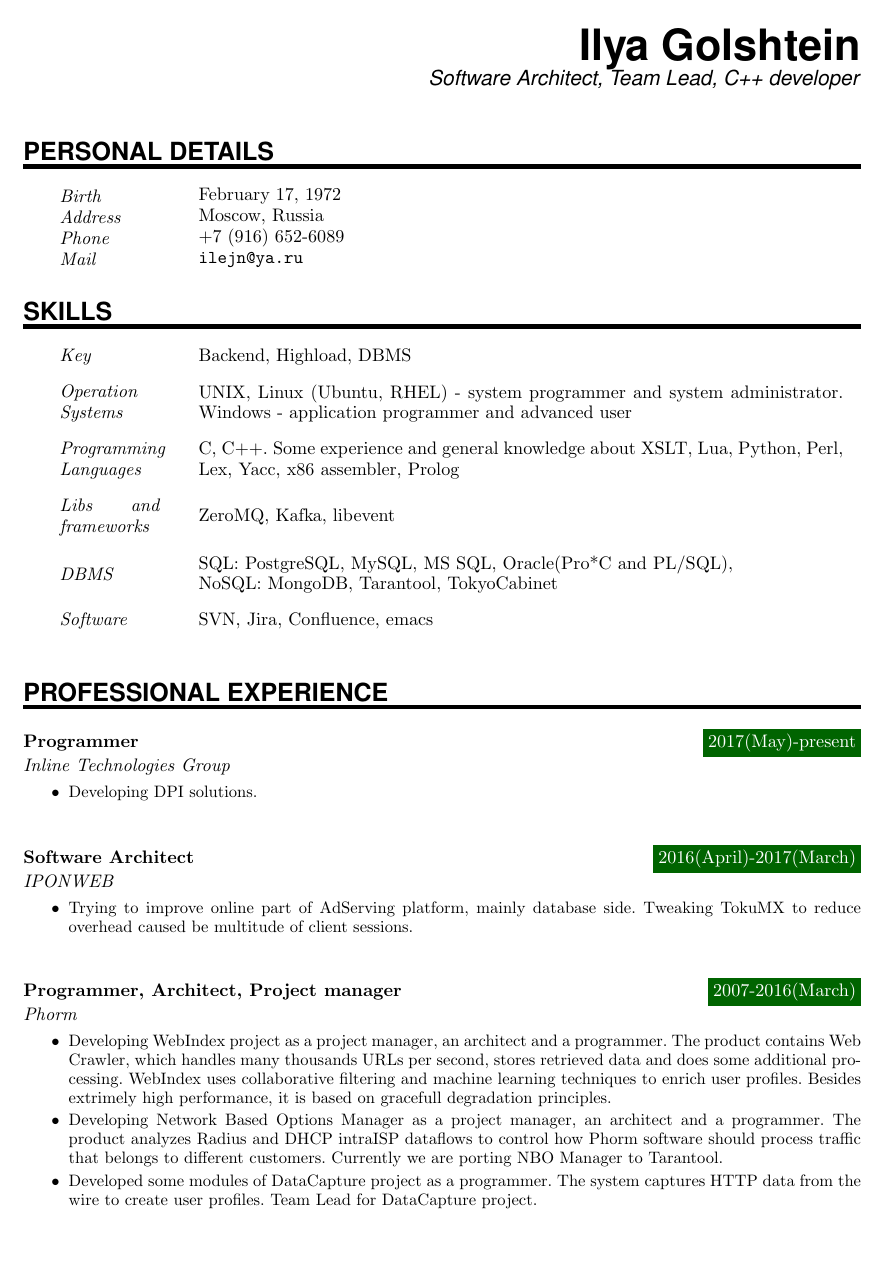
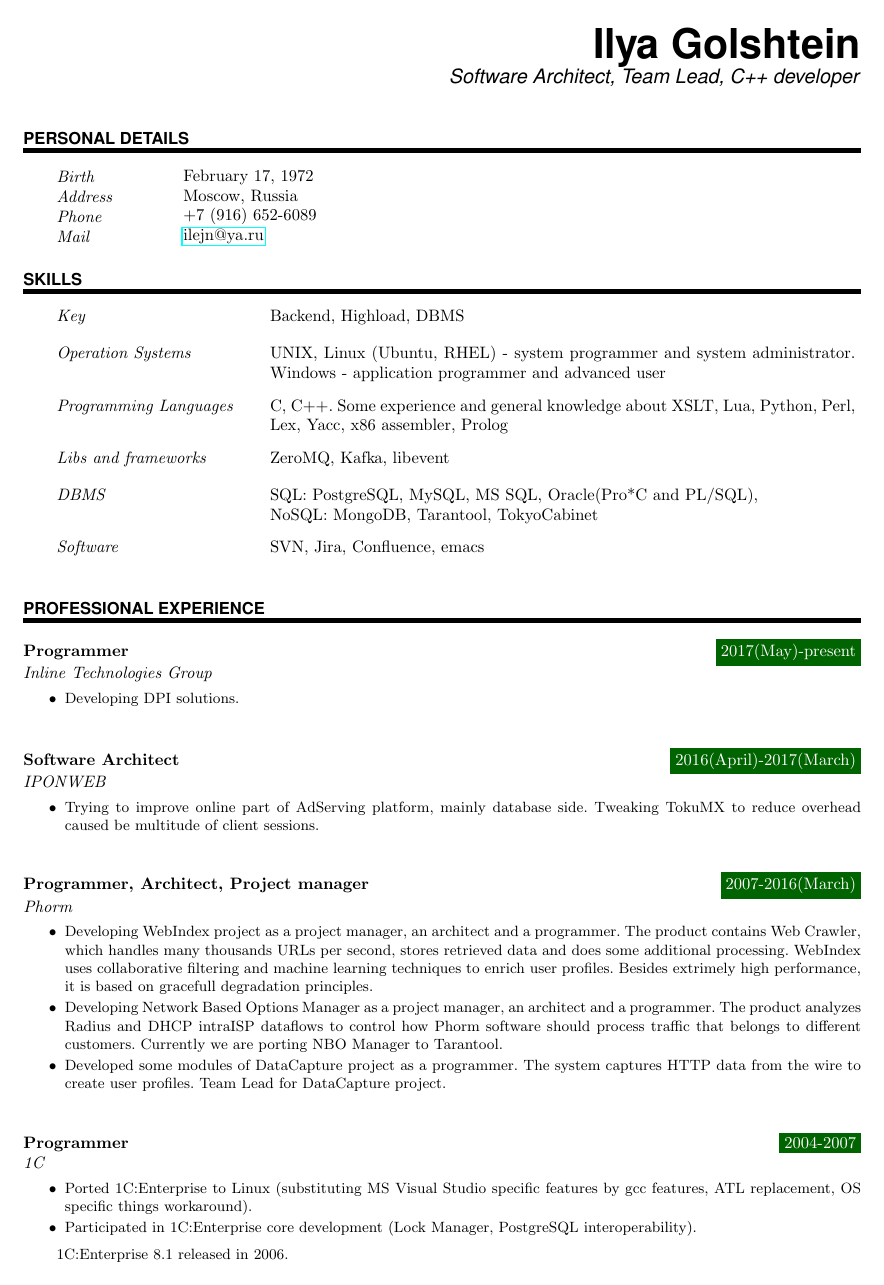
Before and after one commit to ilejn/ilejncv, a LaTeX CV (cv.tex): page 1 of 2. Compiled offline with pdfLaTeX.

Commit message:
TeX formatting fixes

```diff
--- a/cv.tex
+++ b/cv.tex
@@ -2,10 +2,9 @@
 % Based on LaTeX Template: Curriculum Vitae
 %
 % Source: http://www.howtotex.com/
-\documentclass[paper=a4,fontsize=10.5pt]{scrartcl} % KOMA-article class
+\documentclass[paper=a4,fontsize=10pt]{scrartcl} % KOMA-article class
 
 \usepackage[english]{babel}
-\usepackage[utf8x]{inputenc}
 % \usepackage{graphicx}                    % Enable pdflatex
 \usepackage[svgnames]{xcolor}            % Colors by their 'svgnames'
 \usepackage{geometry}
@@ -20,22 +19,27 @@
 \usepackage{multicol}
 %% \textheight=700px                    % Saving trees ;-)
 \usepackage{url}
+\usepackage{hyperref}
 
 \frenchspacing              % Better looking spacings after periods
 \pagestyle{empty}           % No pagenumbers/headers/footers
 
-%%% Custom sectioning (sectsty package)
+%%% Custom sectioning (KOMA-Script)
 %%% ------------------------------------------------------------
-\usepackage{sectsty}
+\setkomafont{section}{\usefont{OT1}{phv}{b}{n}} % Helvetica bold
 
-\sectionfont{%                      % Change font of \section command
-    \usefont{OT1}{phv}{b}{n}%       % bch-b-n: CharterBT-Bold font
-    \sectionrule{0pt}{0pt}{-5pt}{3pt}}
+\makeatletter
+\renewcommand*{\sectionlinesformat}[4]{%
+    \@hangfrom{\hskip #2#3}{#4}%
+    \par\nobreak\vspace{2pt}\hrule height 3pt\relax}
+\makeatother
 
 %%% Macros
 %%% ------------------------------------------------------------
 \newlength{\spacebox}
 \settowidth{\spacebox}{88888888888}          % Box to align text
+\newlength{\skillbox}
+\settowidth{\skillbox}{\textit{Programming Languages}} % Widest skill label
 \newcommand{\sepspace}{\vspace*{1em}}       % Vertical space macro
 
 \newcommand{\MyName}[1]{ % Name
@@ -56,14 +60,13 @@
 
 \newcommand{\SkillsEntry}[2]{\pagebreak[2]
         \noindent\hangindent=2em\hangafter=0 % Indentation
-        \parbox{\spacebox}{        % Box to align text
+        \parbox[t]{\skillbox}{     % Box to align text
         \textit{#1}}               % Entry name (birth, address etc.)
-        \hspace{1.5em} \vspace{1em}  \parbox{0.77\textwidth}{#2} \par}    % Entry value
+        \hspace{1.5em} \parbox[t]{\dimexpr\textwidth-\skillbox-1.5em-\hangindent-1em\relax}{#2} \par\vspace{1em}}    % Entry value
 
 \newcommand{\EducationEntry}[4]{\pagebreak[2]
         \noindent \textbf{#1} \hfill      % Study
-        \colorbox{DarkGreen}{%
-            \hfill\color{White}#2} \par  % Duration
+        \colorbox{DarkGreen}{\color{White}#2} \par  % Duration
         \noindent \textit{#3} \par        % School
         \noindent\hangindent=2em\hangafter=0 \small #4 % Description
         \normalsize \par}
@@ -76,7 +79,7 @@
         \normalsize \par         \sepspace}
 
 \newcommand{\BottomLine}[1]{
-        \vfill\center\textit{#1}\par
+        \vfill\centering\textit{#1}\par
         }
 
 
@@ -96,16 +99,16 @@
 
 %%% Personal details
 %%% ------------------------------------------------------------
-\NewPart{Personal details}{}
+\NewPart{Personal details}
 
 \PersonalEntry{Birth}{February 17, 1972}
 \PersonalEntry{Address}{Moscow, Russia}
 \PersonalEntry{Phone}{+7 (916) 652-6089}
-\PersonalEntry{Mail}{\url{ilejn@ya.ru}}
+\PersonalEntry{Mail}{\href{mailto:ilejn@ya.ru}{ilejn@ya.ru}}
 
 %%% Skills
 %%% ------------------------------------------------------------
-\NewPart{Skills}{}
+\NewPart{Skills}
 
 \SkillsEntry{Key}{Backend, Highload, DBMS}
 
@@ -126,7 +129,7 @@
 
 %%% Work experience
 %%% ------------------------------------------------------------
-\NewPart{Professional experience}{}
+\NewPart{Professional experience}
 
 \WorkEntry{Programmer}{2017(May)-present}{Inline Technologies Group}{
 \begin{itemize}  \itemsep0em
```
Also changed, not shown: cv.tex (14 more changed lines).
